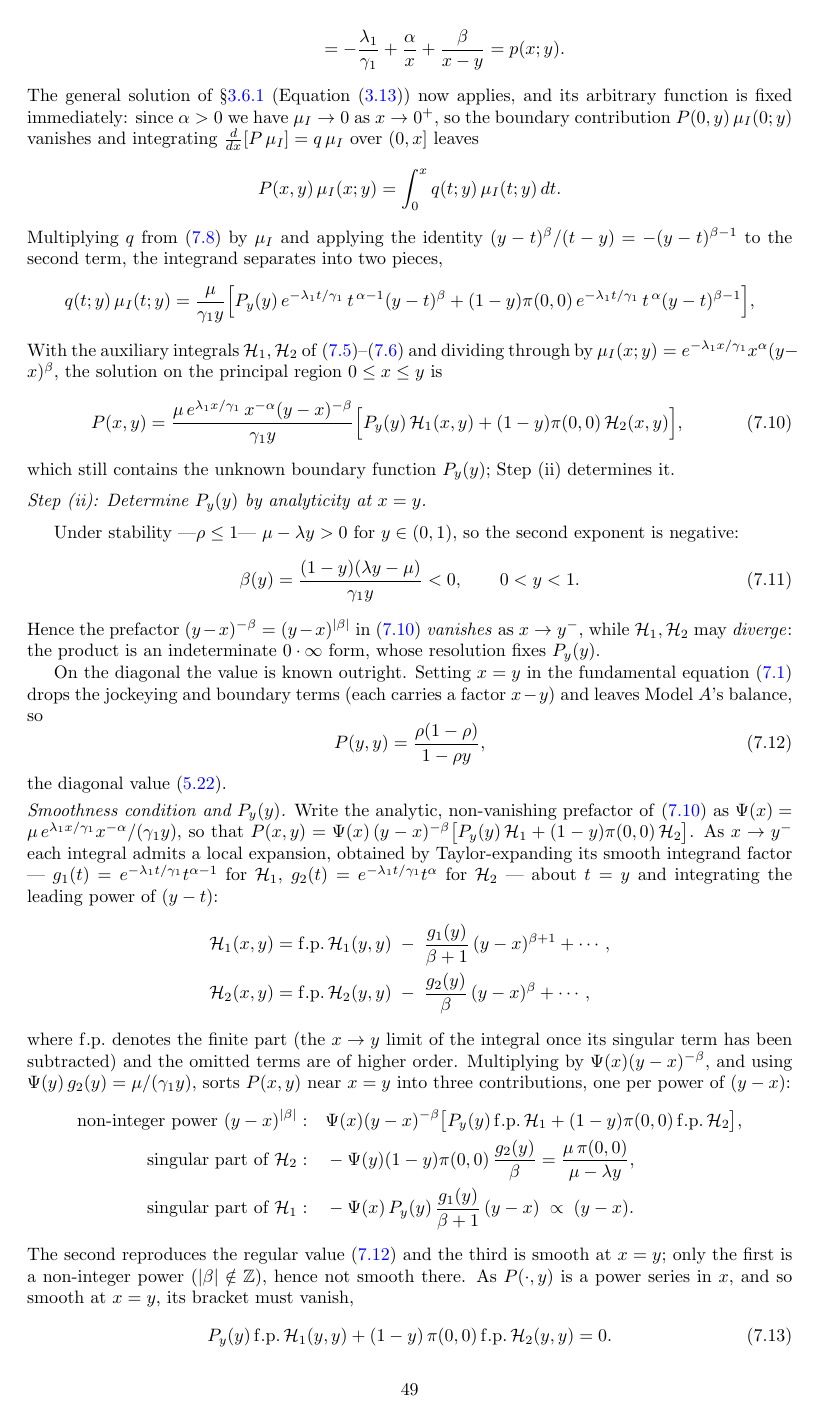
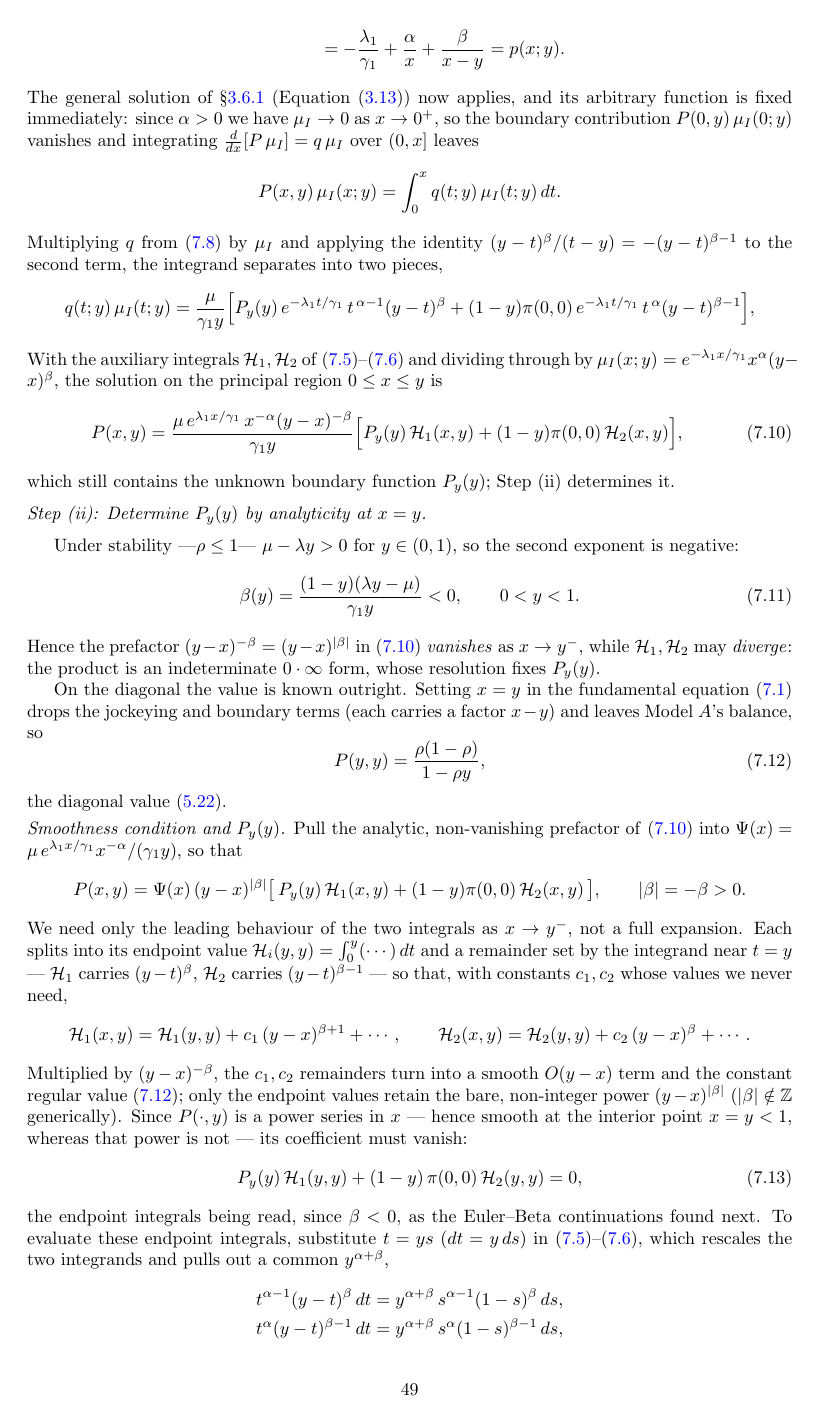
Before and after one commit to M-M-Vic/M-Thesis---Notes, a LaTeX paper (main.tex, which reads chapters/08_model_b2.tex): page 49 of 98. Compiled offline with pdfLaTeX.

Commit message:
Model-B2: simplify the smoothness step (drop Taylor table and f.p.)
The smoothness condition that determines P_y(y) no longer needs the full
Taylor expansion of the integrands, the explicit singular coefficients,
the three-contribution table, or a separate finite-part apparatus. Only
the leading endpoint order of each integral is used (H_1 ~ (y-x)^{b+1},
H_2 ~ (y-x)^b); after the (y-x)^{-b} factor these give a smooth and a
constant term, leaving the endpoint values as the sole non-integer-power
piece, which smoothness kills:
  P_y(y) H_1(y,y) + (1-y) pi(0,0) H_2(y,y) = 0.

"Finite part" is folded into "endpoint integral, read as its Euler-Beta
continuation for beta<0"; the mathrm{f.p.} symbol is removed throughout.
The Euler -> Beta -> Gamma-recurrence -> Kummer evaluation is unchanged
(the result is intrinsically a ratio of confluent hypergeometrics).

Co-Authored-By: Claude Opus 4.8 <noreply@anthropic.com>

```diff
--- a/chapters/08_model_b2.tex
+++ b/chapters/08_model_b2.tex
@@ -176,43 +176,32 @@ factor $x-y$) and leaves Model~$A$'s balance, so
 the diagonal value~\eqref{eq:A:Pzz}.
 
 \smallskip\noindent\textit{Smoothness condition and $P_y(y)$.}
-Write the analytic, non-vanishing prefactor of~\eqref{eq:B2:Pxy_real} as
+Pull the analytic, non-vanishing prefactor of~\eqref{eq:B2:Pxy_real} into
 $\Psi(x)=\mu\,e^{\lambda_1 x/\gamma_1}x^{-\alpha}/(\gamma_1 y)$, so that
-$P(x,y)=\Psi(x)\,(y-x)^{-\beta}\bigl[P_y(y)\,\mathcal{H}_1+(1-y)\pi(0,0)\,\mathcal{H}_2\bigr]$.
-As $x\to y^{-}$ each integral admits a local expansion, obtained by Taylor-expanding its
-smooth integrand factor --- $g_1(t)=e^{-\lambda_1 t/\gamma_1}t^{\alpha-1}$ for
-$\mathcal{H}_1$, $g_2(t)=e^{-\lambda_1 t/\gamma_1}t^{\alpha}$ for $\mathcal{H}_2$ --- about
-$t=y$ and integrating the leading power of $(y-t)$:
-\begin{align*}
-    \mathcal{H}_1(x,y) &= \mathrm{f.p.}\,\mathcal{H}_1(y,y)
-        \;-\; \frac{g_1(y)}{\beta+1}\,(y-x)^{\beta+1} + \cdots,
-    \\
-    \mathcal{H}_2(x,y) &= \mathrm{f.p.}\,\mathcal{H}_2(y,y)
-        \;-\; \frac{g_2(y)}{\beta}\,(y-x)^{\beta} + \cdots,
-\end{align*}
-where $\mathrm{f.p.}$ denotes the finite part (the $x\to y$ limit of the integral once its
-singular term has been subtracted) and the omitted terms are of higher order. Multiplying by
-$\Psi(x)(y-x)^{-\beta}$, and using $\Psi(y)\,g_2(y)=\mu/(\gamma_1 y)$, sorts $P(x,y)$ near
-$x=y$ into three contributions, one per power of $(y-x)$:
-\begin{align*}
-    \text{non-integer power }(y-x)^{|\beta|}:&\quad
-        \Psi(x)(y-x)^{-\beta}\bigl[P_y(y)\,\mathrm{f.p.}\,\mathcal{H}_1
-            + (1-y)\pi(0,0)\,\mathrm{f.p.}\,\mathcal{H}_2\bigr], \\
-    \text{singular part of }\mathcal{H}_2:&\quad
-        -\Psi(y)(1-y)\pi(0,0)\,\frac{g_2(y)}{\beta} = \frac{\mu\,\pi(0,0)}{\mu-\lambda y}, \\
-    \text{singular part of }\mathcal{H}_1:&\quad
-        -\Psi(x)\,P_y(y)\,\frac{g_1(y)}{\beta+1}\,(y-x) \;\propto\; (y-x).
-\end{align*}
-The second reproduces the regular value~\eqref{eq:B2:regular_value} and the third is smooth
-at $x=y$; only the first is a non-integer power ($|\beta|\notin\mathbb{Z}$), hence not smooth
-there. As $P(\cdot,y)$ is a power series in $x$, and so smooth at $x=y$, its bracket must
-vanish,
+\begin{equation*}
+    P(x,y)=\Psi(x)\,(y-x)^{|\beta|}
+        \bigl[\,P_y(y)\,\mathcal{H}_1(x,y)+(1-y)\pi(0,0)\,\mathcal{H}_2(x,y)\,\bigr],
+    \qquad |\beta|=-\beta>0 .
+\end{equation*}
+We need only the leading behaviour of the two integrals as $x\to y^{-}$, not a full expansion.
+Each splits into its endpoint value $\mathcal{H}_i(y,y)=\int_0^y(\cdots)\,dt$ and a remainder
+set by the integrand near $t=y$ --- $\mathcal{H}_1$ carries $(y-t)^{\beta}$, $\mathcal{H}_2$
+carries $(y-t)^{\beta-1}$ --- so that, with constants $c_1,c_2$ whose values we never need,
+\begin{equation*}
+    \mathcal{H}_1(x,y)=\mathcal{H}_1(y,y)+c_1\,(y-x)^{\beta+1}+\cdots, \qquad
+    \mathcal{H}_2(x,y)=\mathcal{H}_2(y,y)+c_2\,(y-x)^{\beta}+\cdots .
+\end{equation*}
+Multiplied by $(y-x)^{-\beta}$, the $c_1,c_2$ remainders turn into a smooth $O(y-x)$ term and the
+constant regular value~\eqref{eq:B2:regular_value}; only the endpoint values retain the bare,
+non-integer power $(y-x)^{|\beta|}$ ($|\beta|\notin\mathbb{Z}$ generically). Since $P(\cdot,y)$
+is a power series in $x$ --- hence smooth at the interior point $x=y<1$, whereas that power is
+not --- its coefficient must vanish:
 \begin{equation}
-    P_y(y)\,\mathrm{f.p.}\,\mathcal{H}_1(y,y)
-    + (1-y)\,\pi(0,0)\,\mathrm{f.p.}\,\mathcal{H}_2(y,y) = 0.
+    P_y(y)\,\mathcal{H}_1(y,y) + (1-y)\,\pi(0,0)\,\mathcal{H}_2(y,y) = 0 ,
     \label{eq:B2:nobranch}
 \end{equation}
-To evaluate the finite parts, substitute $t=ys$ ($dt=y\,ds$)
+the endpoint integrals being read, since $\beta<0$, as the Euler--Beta continuations found next.
+To evaluate these endpoint integrals, substitute $t=ys$ ($dt=y\,ds$)
 in~\eqref{eq:B2:I1}--\eqref{eq:B2:I2}, which rescales the two integrands and pulls out a common
 $y^{\alpha+\beta}$,
 \begin{align*}
```
Also changed, not shown: main.pdf, chapters/08_model_b2.tex (12 more changed lines).
